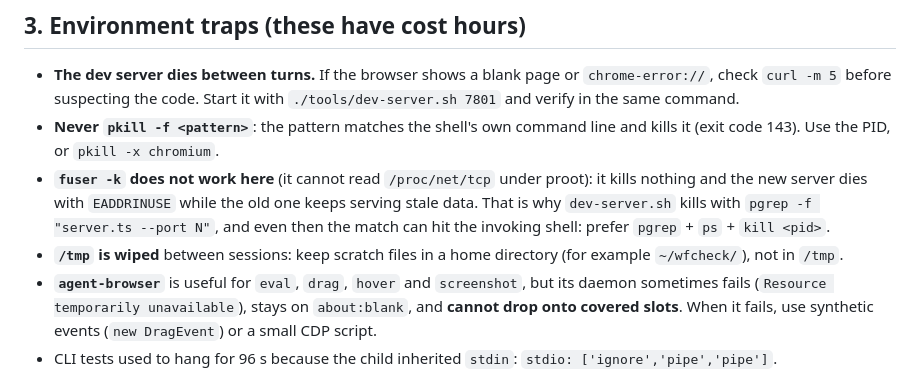
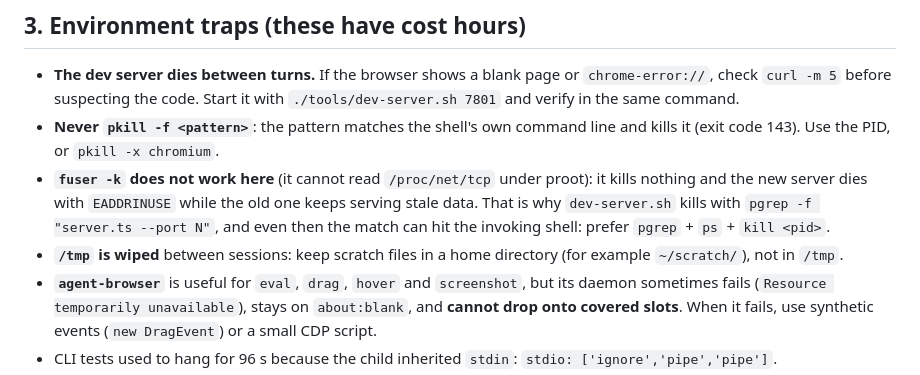
Before and after one commit to asphyksia/wfcalc, a Markdown page: docs/plan.md, the part around the change. Drawn GitHub-style.

Commit message:
Use a neutral scratch directory in the environment notes

```diff
--- a/docs/plan.md
+++ b/docs/plan.md
@@ -68,7 +68,7 @@ Rules that have prevented repeated mistakes:
   That is why `dev-server.sh` kills with `pgrep -f "server.ts --port N"`, and even then the
   match can hit the invoking shell: prefer `pgrep` + `ps` + `kill <pid>`.
 - **`/tmp` is wiped** between sessions: keep scratch files in a home directory (for example
-  `~/wfcheck/`), not in `/tmp`.
+  `~/scratch/`), not in `/tmp`.
 - **`agent-browser`** is useful for `eval`, `drag`, `hover` and `screenshot`, but its daemon
   sometimes fails (`Resource temporarily unavailable`), stays on `about:blank`, and **cannot
   drop onto covered slots**. When it fails, use synthetic events (`new DragEvent`) or a small
```
